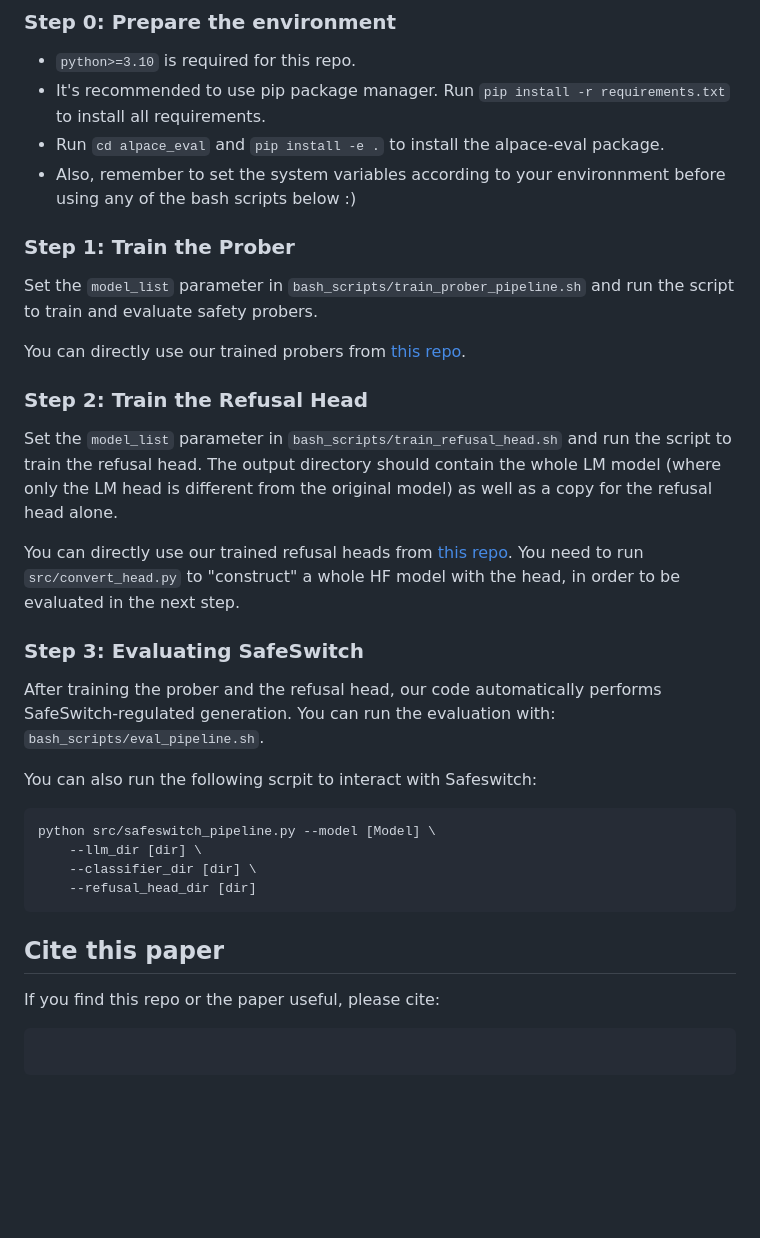
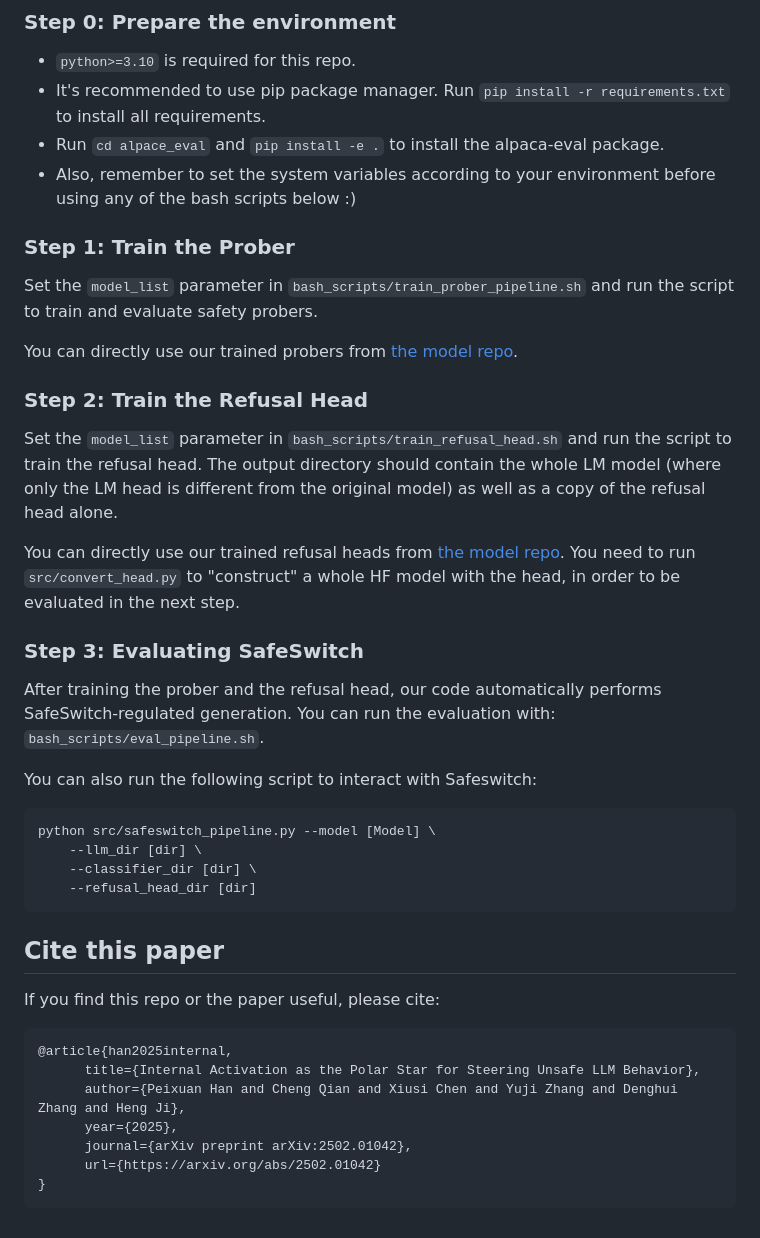
Before and after one commit to Hanpx20/SafeSwitch, a Markdown page: README.md, the part around the change printed below. Rendered like a GitHub page; blank space fills up the shorter version.

````diff
--- a/README.md
+++ b/README.md
@@ -40,27 +40,27 @@ We train a safety prober to extract information from internal states and predict
 
 + `python>=3.10` is required for this repo.
 + It's recommended to use pip package manager. Run `pip install -r requirements.txt` to install all requirements.
-+ Run `cd alpace_eval` and `pip install -e .` to install the alpace-eval package.
-+ Also, remember to set the system variables according to your environnment before using any of the bash scripts below :)
++ Run `cd alpace_eval` and `pip install -e .` to install the alpaca-eval package.
++ Also, remember to set the system variables according to your environment before using any of the bash scripts below :)
 
 
 ### Step 1: Train the Prober
 
 Set the `model_list` parameter in `bash_scripts/train_prober_pipeline.sh` and run the script to train and evaluate safety probers.
 
-You can directly use our trained probers from [this repo](https://huggingface.co/HakHan/SafeSwitch).
+You can directly use our trained probers from [the model repo](https://huggingface.co/HakHan/SafeSwitch).
 
 
 ### Step 2: Train the Refusal Head
 
-Set the `model_list` parameter in `bash_scripts/train_refusal_head.sh` and run the script to train the refusal head. The output directory should contain the whole LM model (where only the LM head is different from the original model) as well as a copy for the refusal head alone.
+Set the `model_list` parameter in `bash_scripts/train_refusal_head.sh` and run the script to train the refusal head. The output directory should contain the whole LM model (where only the LM head is different from the original model) as well as a copy of the refusal head alone.
 
-You can directly use our trained refusal heads from [this repo](https://huggingface.co/HakHan/SafeSwitch). You need to run `src/convert_head.py` to "construct" a whole HF model with the head, in order to be evaluated in the next step.
+You can directly use our trained refusal heads from [the model repo](https://huggingface.co/HakHan/SafeSwitch). You need to run `src/convert_head.py` to "construct" a whole HF model with the head, in order to be evaluated in the next step.
 
 ### Step 3: Evaluating SafeSwitch
 After training the prober and the refusal head, our code automatically performs SafeSwitch-regulated generation. You can run the evaluation with: `bash_scripts/eval_pipeline.sh`.
 
-You can also run the following scrpit to interact with Safeswitch:
+You can also run the following script to interact with Safeswitch:
 ```
 python src/safeswitch_pipeline.py --model [Model] \
     --llm_dir [dir] \
@@ -74,5 +74,11 @@ python src/safeswitch_pipeline.py --model [Model] \
 ## Cite this paper
 If you find this repo or the paper useful, please cite:
 ```
-
+@article{han2025internal,
+      title={Internal Activation as the Polar Star for Steering Unsafe LLM Behavior},
+      author={Peixuan Han and Cheng Qian and Xiusi Chen and Yuji Zhang and Denghui Zhang and Heng Ji},
+      year={2025},
+      journal={arXiv preprint arXiv:2502.01042},
+      url={https://arxiv.org/abs/2502.01042}
+}
 ```
````
Also changed, not shown: other parts of README.md (+6 -6 lines).
